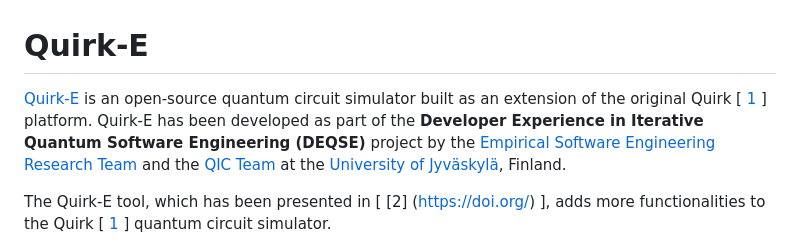
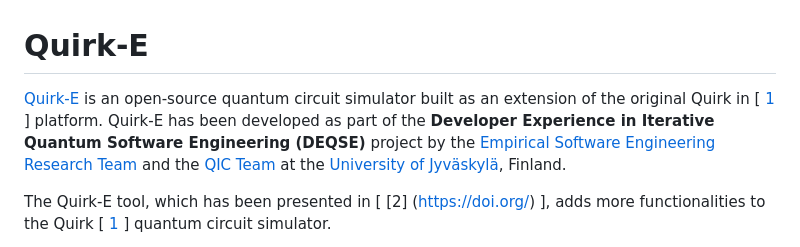
Before and after one commit to grageragarces/Quirk-E, a Markdown page: README.md, the part around the change. Rendered like a GitHub page.

```diff
--- a/README.md
+++ b/README.md
@@ -1,5 +1,5 @@
 # Quirk-E
-<a href="https://quirk-e.dev/" target="_blank">Quirk-E</a> is an open-source quantum circuit simulator built as an extension of the original Quirk [ [1](https://github.com/Strilanc/Quirk) ] platform. Quirk-E has been developed as part of the <strong>Developer Experience in Iterative Quantum Software Engineering (DEQSE)</strong> project by the <a href="https://www.jyu.fi/en/research-groups/empirical-software-engineering-research" target="_blank">Empirical Software Engineering Research Team</a> and the <a href="https://www.jyu.fi/en/research-groups/quantum-information-and-computation-team" target="_blank">QIC Team</a> at the <a href="https://www.jyu.fi/en" target="_blank">University of Jyväskylä</a>, Finland.
+<a href="https://quirk-e.dev/" target="_blank">Quirk-E</a> is an open-source quantum circuit simulator built as an extension of the original Quirk in [ [1](https://github.com/Strilanc/Quirk) ] platform. Quirk-E has been developed as part of the <strong>Developer Experience in Iterative Quantum Software Engineering (DEQSE)</strong> project by the <a href="https://www.jyu.fi/en/research-groups/empirical-software-engineering-research" target="_blank">Empirical Software Engineering Research Team</a> and the <a href="https://www.jyu.fi/en/research-groups/quantum-information-and-computation-team" target="_blank">QIC Team</a> at the <a href="https://www.jyu.fi/en" target="_blank">University of Jyväskylä</a>, Finland.
 
 The Quirk-E tool, which has been presented in [ [2] (https://doi.org/) ], adds more functionalities to the Quirk [ [1](https://github.com/Strilanc/Quirk) ] quantum circuit simulator.
 
```
